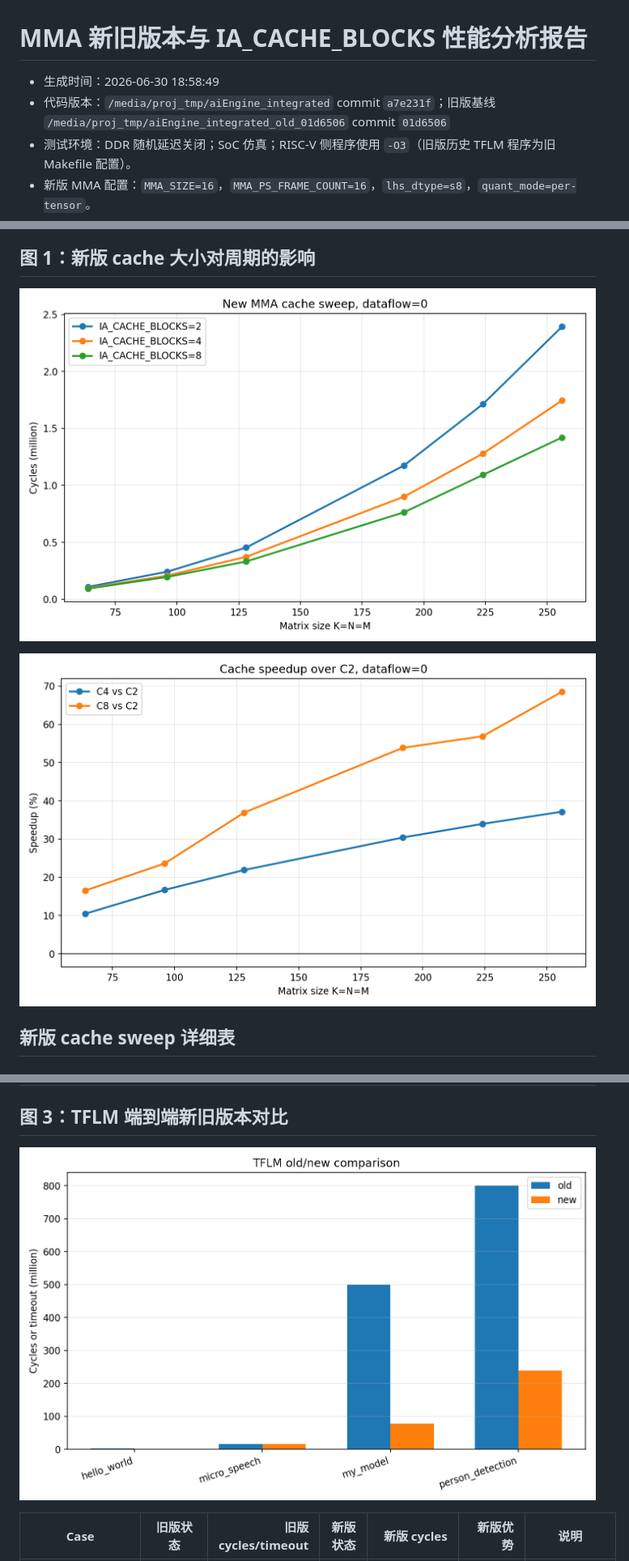
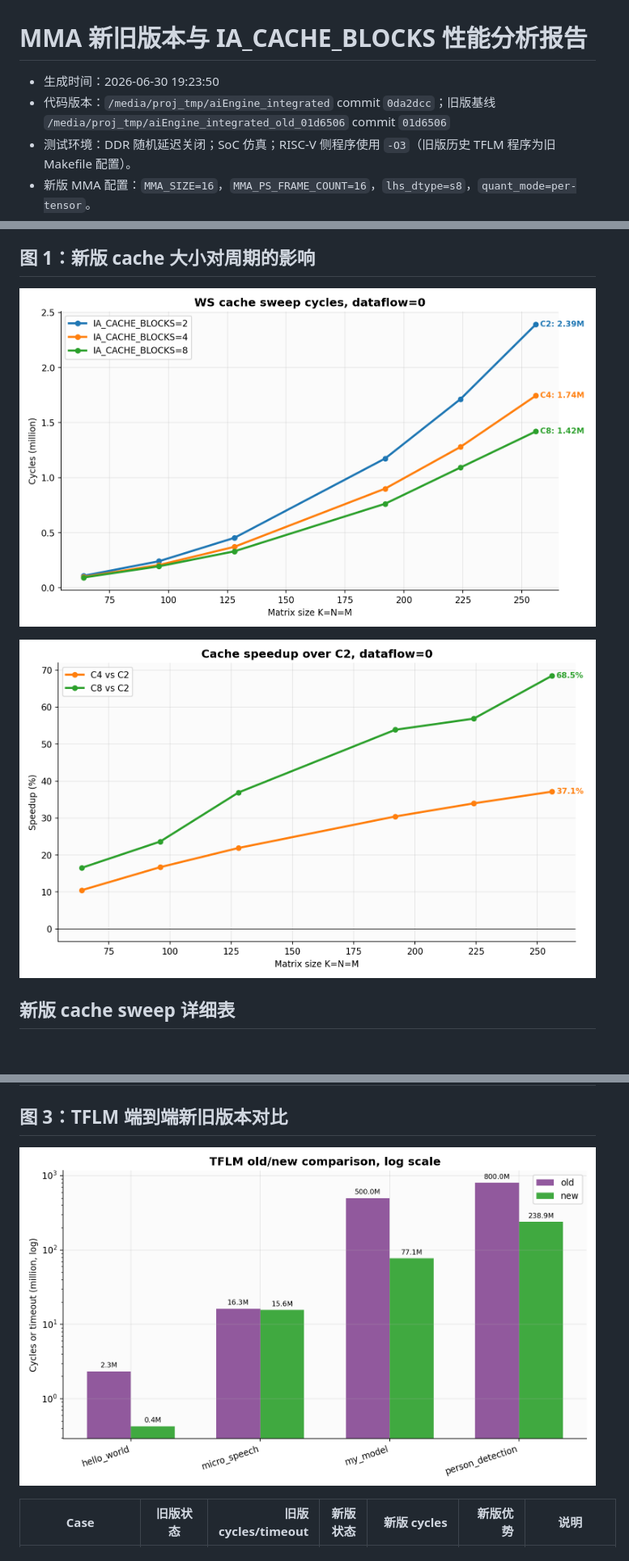
Before and after one commit to Little-W/mini_tflm_dsa, a Markdown page: docs/performance_report_cn.md, 3 parts joined by grey strips. Shown at 81% size. Rendered like a GitHub page; pictures changed too: docs/perf_plots/cache_cycles_by_dim_df0.png, docs/perf_plots/cache_speedup_vs_c2_df0.png, docs/perf_plots/tflm_old_new_cycles.png.

Commit message:
docs: refresh cached MMA performance plots
Update the copied Chinese performance report assets with the refreshed annotated plots from aiEngine_integrated.

```diff
--- a/docs/performance_report_cn.md
+++ b/docs/performance_report_cn.md
@@ -1,7 +1,7 @@
 # MMA 新旧版本与 IA_CACHE_BLOCKS 性能分析报告
 
-- 生成时间：2026-06-30 18:58:49
-- 代码版本：`/media/proj_tmp/aiEngine_integrated` commit `a7e231f`；旧版基线 `/media/proj_tmp/aiEngine_integrated_old_01d6506` commit `01d6506`
+- 生成时间：2026-06-30 19:23:50
+- 代码版本：`/media/proj_tmp/aiEngine_integrated` commit `0da2dcc`；旧版基线 `/media/proj_tmp/aiEngine_integrated_old_01d6506` commit `01d6506`
 - 测试环境：DDR 随机延迟关闭；SoC 仿真；RISC-V 侧程序使用 `-O3`（旧版历史 TFLM 程序为旧 Makefile 配置）。
 - 新版 MMA 配置：`MMA_SIZE=16`，`MMA_PS_FRAME_COUNT=16`，`lhs_dtype=s8`，`quant_mode=per-tensor`。
 - 新版 cache sweep：`IA_CACHE_BLOCKS=[2, 4, 8]`，尺寸 `[64, 96, 128, 192, 224, 256]`，dataflow `[0]`，seed `88400`。
```
Also changed, not shown: docs/perf_plots/old_new_mma_ws_cycles.png, docs/perf_plots/old_new_mma_ws_ratio.png.
